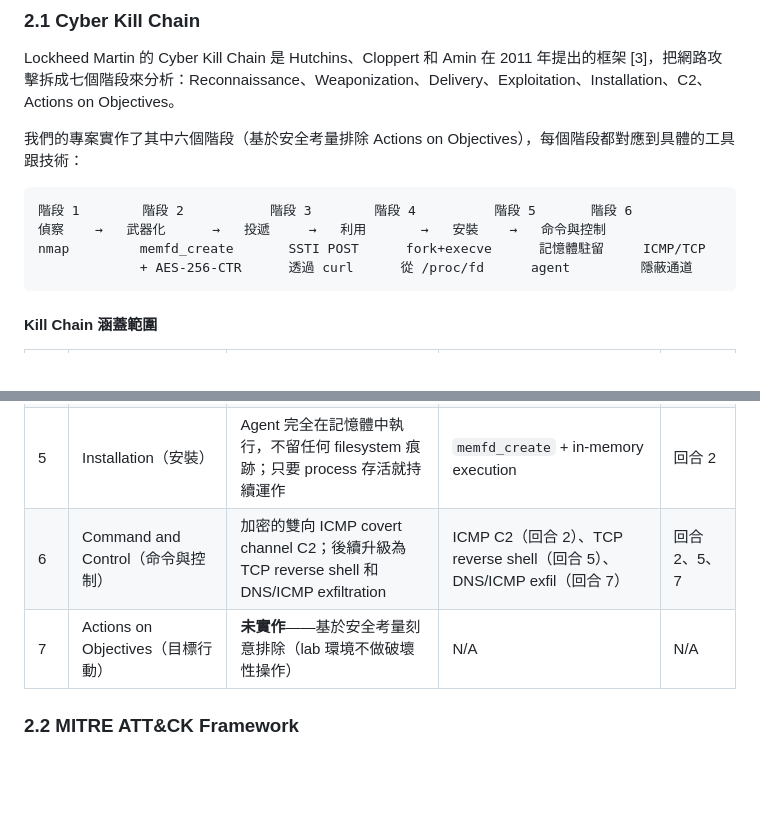
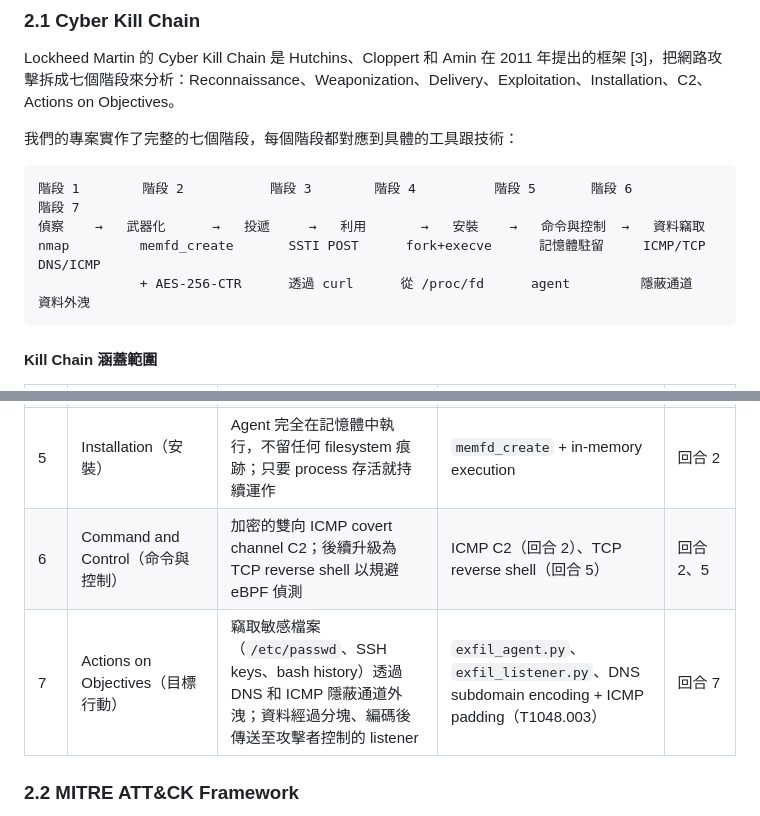
Before and after one commit to mickeytony0215-png/Cybersecurity-project, a Markdown page: docs/PROJECT_PROPOSAL_ZH.md, 2 parts joined by grey strips. Rendered like a GitHub page; blank space fills up the shorter version.

````diff
--- a/docs/PROJECT_PROPOSAL_ZH.md
+++ b/docs/PROJECT_PROPOSAL_ZH.md
@@ -83,13 +83,13 @@
 
 Lockheed Martin 的 Cyber Kill Chain 是 Hutchins、Cloppert 和 Amin 在 2011 年提出的框架 [3]，把網路攻擊拆成七個階段來分析：Reconnaissance、Weaponization、Delivery、Exploitation、Installation、C2、Actions on Objectives。
 
-我們的專案實作了其中六個階段（基於安全考量排除 Actions on Objectives），每個階段都對應到具體的工具跟技術：
+我們的專案實作了完整的七個階段，每個階段都對應到具體的工具跟技術：
 
 ```
-階段 1        階段 2           階段 3        階段 4          階段 5       階段 6
-偵察    →   武器化      →   投遞     →   利用       →   安裝    →   命令與控制
-nmap         memfd_create       SSTI POST      fork+execve      記憶體駐留     ICMP/TCP
-             + AES-256-CTR      透過 curl      從 /proc/fd      agent         隱蔽通道
+階段 1        階段 2           階段 3        階段 4          階段 5       階段 6          階段 7
+偵察    →   武器化      →   投遞     →   利用       →   安裝    →   命令與控制  →   資料竊取
+nmap         memfd_create       SSTI POST      fork+execve      記憶體駐留     ICMP/TCP         DNS/ICMP
+             + AES-256-CTR      透過 curl      從 /proc/fd      agent         隱蔽通道         資料外洩
 ```
 
 #### Kill Chain 涵蓋範圍
@@ -101,8 +101,8 @@ nmap         memfd_create       SSTI POST      fork+execve      記憶體駐留
 | 3 | Delivery（投遞） | 透過有漏洞的 Flask app 的 SSTI injection 投遞 payload | curl POST 到 `/diag` endpoint | 回合 2 |
 | 4 | Exploitation（利用） | 觸發 Jinja2 template evaluation 達成 RCE；`fork()` + `execve()` 從 `/proc/pid/fd` 啟動 agent | Flask/Jinja2 SSTI（CWE-1336） | 回合 2 |
 | 5 | Installation（安裝） | Agent 完全在記憶體中執行，不留任何 filesystem 痕跡；只要 process 存活就持續運作 | `memfd_create` + in-memory execution | 回合 2 |
-| 6 | Command and Control（命令與控制） | 加密的雙向 ICMP covert channel C2；後續升級為 TCP reverse shell 和 DNS/ICMP exfiltration | ICMP C2（回合 2）、TCP reverse shell（回合 5）、DNS/ICMP exfil（回合 7） | 回合 2、5、7 |
-| 7 | Actions on Objectives（目標行動） | **未實作**——基於安全考量刻意排除（lab 環境不做破壞性操作） | N/A | N/A |
+| 6 | Command and Control（命令與控制） | 加密的雙向 ICMP covert channel C2；後續升級為 TCP reverse shell 以規避 eBPF 偵測 | ICMP C2（回合 2）、TCP reverse shell（回合 5） | 回合 2、5 |
+| 7 | Actions on Objectives（目標行動） | 竊取敏感檔案（`/etc/passwd`、SSH keys、bash history）透過 DNS 和 ICMP 隱蔽通道外洩；資料經過分塊、編碼後傳送至攻擊者控制的 listener | `exfil_agent.py`、`exfil_listener.py`、DNS subdomain encoding + ICMP padding（T1048.003） | 回合 7 |
 
 ### 2.2 MITRE ATT&CK Framework
 
````
Also changed, not shown: docs/PROJECT_PROPOSAL.md (+7 -7 lines).
